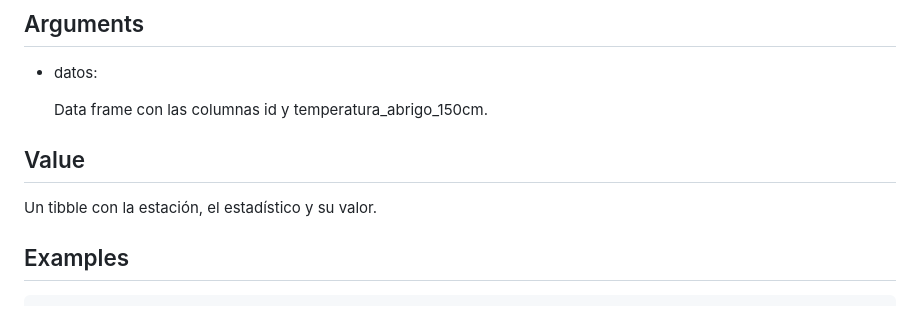
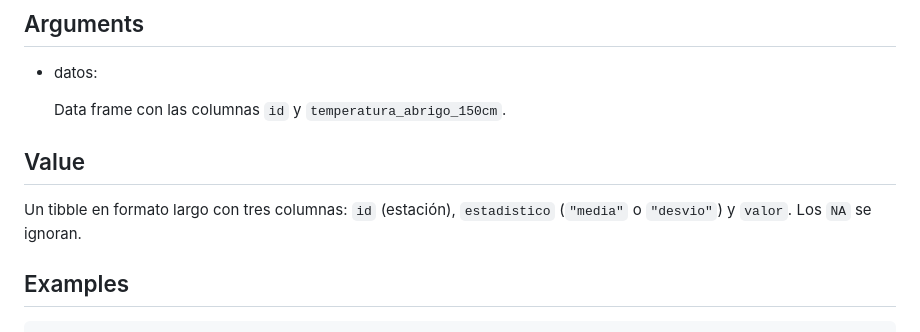
Before and after one commit to maipochettino/lloRando, a Markdown page: reference/tabla_resumen_temperatura.md, the part around the change. Rendered like a GitHub page.

```diff
--- a/reference/tabla_resumen_temperatura.md
+++ b/reference/tabla_resumen_temperatura.md
@@ -13,11 +13,12 @@ tabla_resumen_temperatura(datos)
 
 - datos:
 
-  Data frame con las columnas id y temperatura_abrigo_150cm.
+  Data frame con las columnas `id` y `temperatura_abrigo_150cm`.
 
 ## Value
 
-Un tibble con la estación, el estadístico y su valor.
+Un tibble en formato largo con tres columnas: `id` (estación),
+`estadistico` (`"media"` o `"desvio"`) y `valor`. Los `NA` se ignoran.
 
 ## Examples
 
```
Also changed, not shown: reference/descargar_estacion.md (+10 -2 lines), reference/grafico_temperatura_mensual.md (+13 -8 lines), reference/grafico_temperatura_mensual-1.png, 5 other files.
